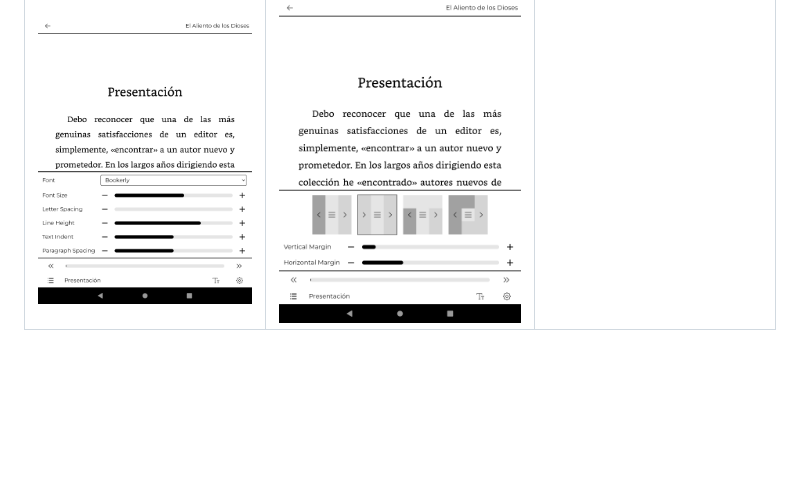
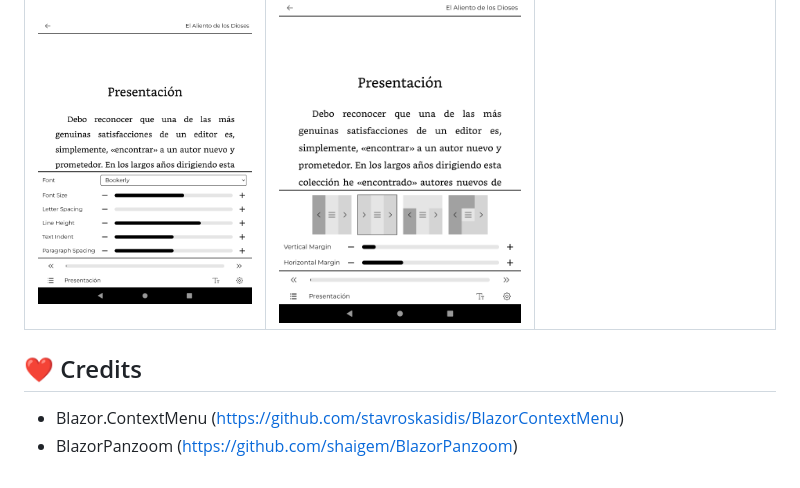
Before and after one commit to BookHeaven/BookHeaven.Reader, a Markdown page: README.md, the part around the change. Drawn GitHub-style; blank space fills up the shorter version.

Commit message:
docs(README): add credits section with third-party libraries

```diff
--- a/README.md
+++ b/README.md
@@ -86,3 +86,7 @@ Steps might vary for your device, but overall this is what you need to do:
     <td></td>
   </tr>
 </table>
+
+## :heart: Credits
+- Blazor.ContextMenu (https://github.com/stavroskasidis/BlazorContextMenu)
+- BlazorPanzoom (https://github.com/shaigem/BlazorPanzoom)
```
